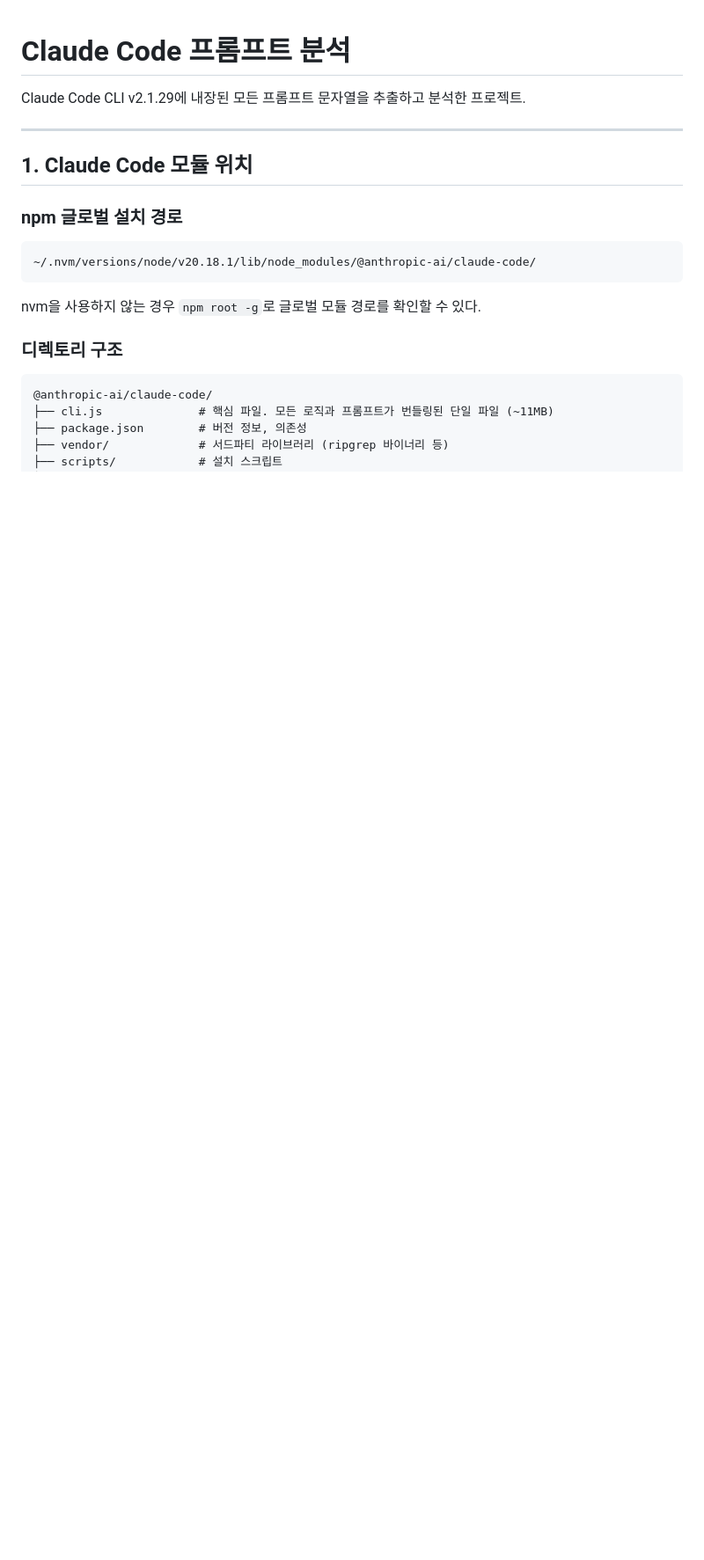
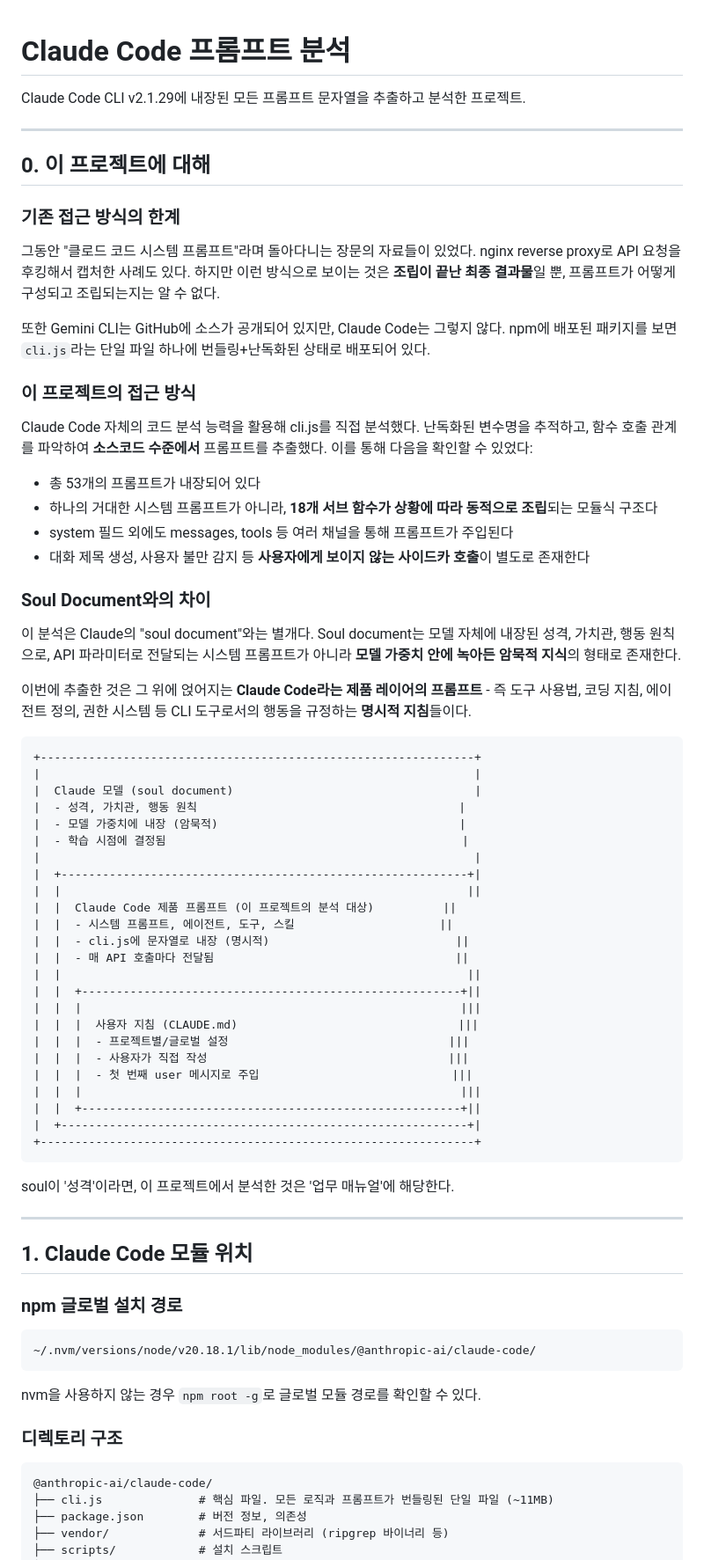
Before and after one commit to ysys143/analyze-cc-prompts, a Markdown page: README.md, the part around the change. Shown at 88% size. Drawn GitHub-style; blank space fills up the shorter version.

Commit message:
프로젝트 배경, soul document 구분, API 구조 시각화 추가
- README에 기존 접근 방식 한계, 소스코드 기반 분석 설명 추가
- soul document vs 제품 프롬프트 차이 설명 및 계층 다이어그램
- 09-api-call-structure.md에 6개 시각화 다이어그램 삽입

````diff
--- a/README.md
+++ b/README.md
@@ -1,6 +1,60 @@
 # Claude Code 프롬프트 분석
 
 Claude Code CLI v2.1.29에 내장된 모든 프롬프트 문자열을 추출하고 분석한 프로젝트.
+
+---
+
+## 0. 이 프로젝트에 대해
+
+### 기존 접근 방식의 한계
+
+그동안 "클로드 코드 시스템 프롬프트"라며 돌아다니는 장문의 자료들이 있었다. nginx reverse proxy로 API 요청을 후킹해서 캡처한 사례도 있다. 하지만 이런 방식으로 보이는 것은 **조립이 끝난 최종 결과물**일 뿐, 프롬프트가 어떻게 구성되고 조립되는지는 알 수 없다.
+
+또한 Gemini CLI는 GitHub에 소스가 공개되어 있지만, Claude Code는 그렇지 않다. npm에 배포된 패키지를 보면 `cli.js`라는 단일 파일 하나에 번들링+난독화된 상태로 배포되어 있다.
+
+### 이 프로젝트의 접근 방식
+
+Claude Code 자체의 코드 분석 능력을 활용해 cli.js를 직접 분석했다. 난독화된 변수명을 추적하고, 함수 호출 관계를 파악하여 **소스코드 수준에서** 프롬프트를 추출했다. 이를 통해 다음을 확인할 수 있었다:
+
+- 총 53개의 프롬프트가 내장되어 있다
+- 하나의 거대한 시스템 프롬프트가 아니라, **18개 서브 함수가 상황에 따라 동적으로 조립**되는 모듈식 구조다
+- system 필드 외에도 messages, tools 등 여러 채널을 통해 프롬프트가 주입된다
+- 대화 제목 생성, 사용자 불만 감지 등 **사용자에게 보이지 않는 사이드카 호출**이 별도로 존재한다
+
+### Soul Document와의 차이
+
+이 분석은 Claude의 "soul document"와는 별개다. Soul document는 모델 자체에 내장된 성격, 가치관, 행동 원칙으로, API 파라미터로 전달되는 시스템 프롬프트가 아니라 **모델 가중치 안에 녹아든 암묵적 지식**의 형태로 존재한다.
+
+이번에 추출한 것은 그 위에 얹어지는 **Claude Code라는 제품 레이어의 프롬프트** - 즉 도구 사용법, 코딩 지침, 에이전트 정의, 권한 시스템 등 CLI 도구로서의 행동을 규정하는 **명시적 지침**들이다.
+
+```
++---------------------------------------------------------------+
+|                                                               |
+|  Claude 모델 (soul document)                                   |
+|  - 성격, 가치관, 행동 원칙                                      |
+|  - 모델 가중치에 내장 (암묵적)                                   |
+|  - 학습 시점에 결정됨                                           |
+|                                                               |
+|  +-----------------------------------------------------------+|
+|  |                                                           ||
+|  |  Claude Code 제품 프롬프트 (이 프로젝트의 분석 대상)          ||
+|  |  - 시스템 프롬프트, 에이전트, 도구, 스킬                     ||
+|  |  - cli.js에 문자열로 내장 (명시적)                           ||
+|  |  - 매 API 호출마다 전달됨                                   ||
+|  |                                                           ||
+|  |  +-------------------------------------------------------+||
+|  |  |                                                       |||
+|  |  |  사용자 지침 (CLAUDE.md)                                |||
+|  |  |  - 프로젝트별/글로벌 설정                                |||
+|  |  |  - 사용자가 직접 작성                                   |||
+|  |  |  - 첫 번째 user 메시지로 주입                            |||
+|  |  |                                                       |||
+|  |  +-------------------------------------------------------+||
+|  +-----------------------------------------------------------+|
++---------------------------------------------------------------+
+```
+
+soul이 '성격'이라면, 이 프로젝트에서 분석한 것은 '업무 매뉴얼'에 해당한다.
 
 ---
 
````
